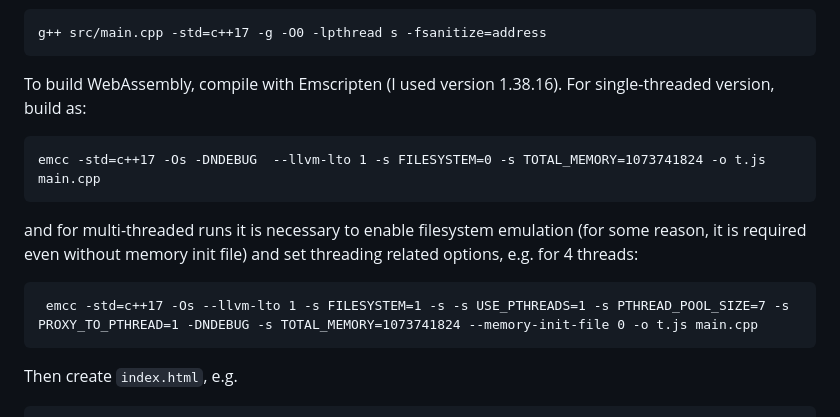
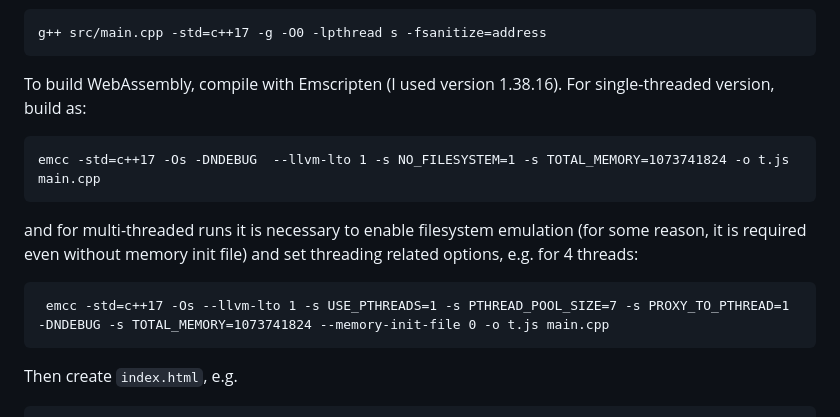
Before and after one commit to bsergeev/MtMergeSort, a Markdown page: README.md, the part around the change printed below. GitHub-like rendering.

````diff
--- a/README.md
+++ b/README.md
@@ -13,11 +13,11 @@ g++ src/main.cpp -std=c++17 -g -O0 -lpthread s -fsanitize=address
 
 To build WebAssembly, compile with Emscripten (I used version 1.38.16). For single-threaded version, build as:
 ```
-emcc -std=c++17 -Os -DNDEBUG  --llvm-lto 1 -s FILESYSTEM=0 -s TOTAL_MEMORY=1073741824 -o t.js main.cpp
+emcc -std=c++17 -Os -DNDEBUG  --llvm-lto 1 -s NO_FILESYSTEM=1 -s TOTAL_MEMORY=1073741824 -o t.js main.cpp
 ```
 and for multi-threaded runs it is necessary to enable filesystem emulation (for some reason, it is required even without memory init file) and set threading related options, e.g. for 4 threads:
 ```
- emcc -std=c++17 -Os --llvm-lto 1 -s FILESYSTEM=1 -s -s USE_PTHREADS=1 -s PTHREAD_POOL_SIZE=7 -s PROXY_TO_PTHREAD=1 -DNDEBUG -s TOTAL_MEMORY=1073741824 --memory-init-file 0 -o t.js main.cpp
+ emcc -std=c++17 -Os --llvm-lto 1 -s USE_PTHREADS=1 -s PTHREAD_POOL_SIZE=7 -s PROXY_TO_PTHREAD=1 -DNDEBUG -s TOTAL_MEMORY=1073741824 --memory-init-file 0 -o t.js main.cpp
 ```
 Then create `index.html`, e.g.
 ```html
````
Also changed, not shown: other parts of README.md (+6 -3 lines), doc/results.png, doc/results_alloc.png (added), doc/single_thread.png (added), 2 other files.
